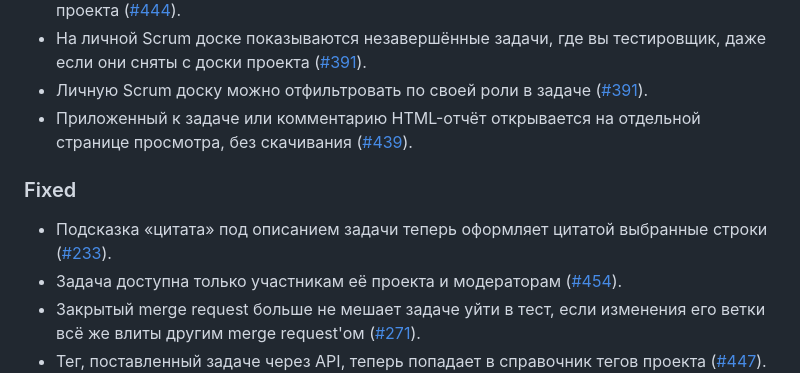
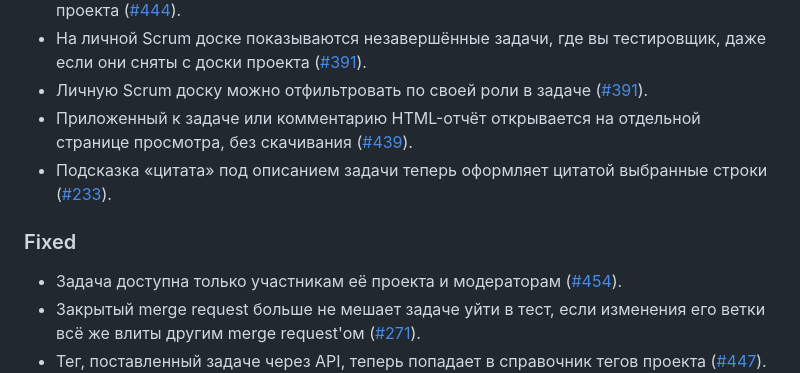
Before and after one commit to Innim/Lightning-PM, a Markdown page: CHANGELOG.md, the part around the change. Drawn GitHub-style.

Commit message:
docs: move the blockquote hint entry to Added

```diff
--- a/CHANGELOG.md
+++ b/CHANGELOG.md
@@ -7,8 +7,8 @@
 - На личной Scrum доске показываются незавершённые задачи, где вы тестировщик, даже если они сняты с доски проекта ([#391](https://task.innim.ru/project/lightning-pm/issue/391)).
 - Личную Scrum доску можно отфильтровать по своей роли в задаче ([#391](https://task.innim.ru/project/lightning-pm/issue/391)).
 - Приложенный к задаче или комментарию HTML-отчёт открывается на отдельной странице просмотра, без скачивания ([#439](https://task.innim.ru/project/lightning-pm/issue/439)).
+- Подсказка «цитата» под описанием задачи теперь оформляет цитатой выбранные строки ([#233](https://task.innim.ru/project/lightning-pm/issue/233)).
 ### Fixed
-- Подсказка «цитата» под описанием задачи теперь оформляет цитатой выбранные строки ([#233](https://task.innim.ru/project/lightning-pm/issue/233)).
 - Задача доступна только участникам её проекта и модераторам ([#454](https://task.innim.ru/project/lightning-pm/issue/454)).
 - Закрытый merge request больше не мешает задаче уйти в тест, если изменения его ветки всё же влиты другим merge request'ом ([#271](https://task.innim.ru/project/lightning-pm/issue/271)).
 - Тег, поставленный задаче через API, теперь попадает в справочник тегов проекта ([#447](https://task.innim.ru/project/lightning-pm/issue/447)).
```
